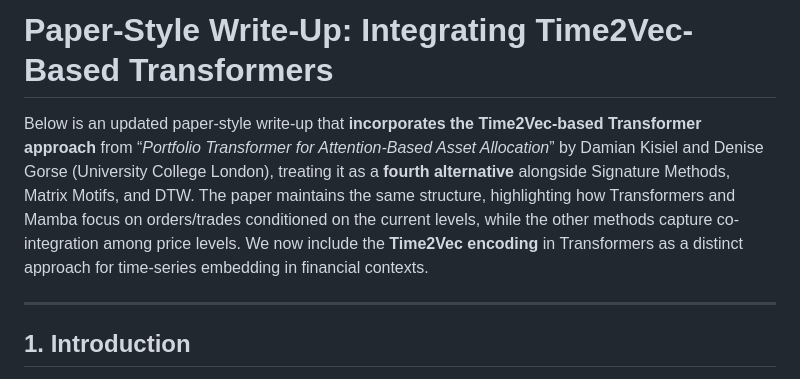
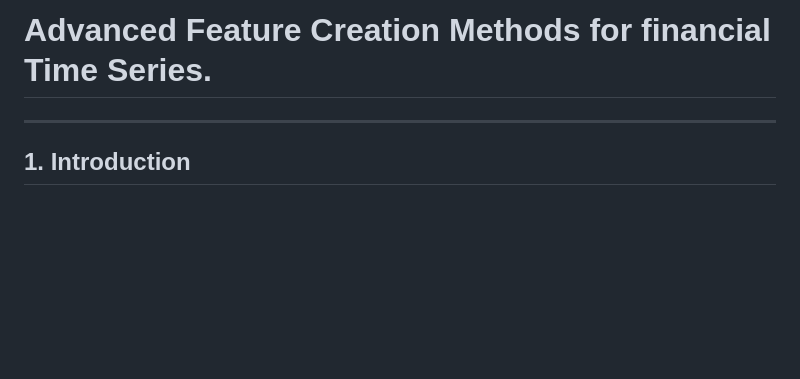
Before and after one commit to thegallier/configs, a Markdown page: project2.md, the part around the change. Rendered like a GitHub page; blank space fills up the shorter version.

```diff
--- a/project2.md
+++ b/project2.md
@@ -1,6 +1,4 @@
-# Paper-Style Write-Up: Integrating Time2Vec-Based Transformers
-
-Below is an updated paper-style write-up that **incorporates the Time2Vec-based Transformer approach** from “*Portfolio Transformer for Attention-Based Asset Allocation*” by Damian Kisiel and Denise Gorse (University College London), treating it as a **fourth alternative** alongside Signature Methods, Matrix Motifs, and DTW. The paper maintains the same structure, highlighting how Transformers and Mamba focus on orders/trades conditioned on the current levels, while the other methods capture co-integration among price levels. We now include the **Time2Vec encoding** in Transformers as a distinct approach for time-series embedding in financial contexts.
+# Advanced Feature Creation Methods for financial Time Series.
 
 ---
 
```
